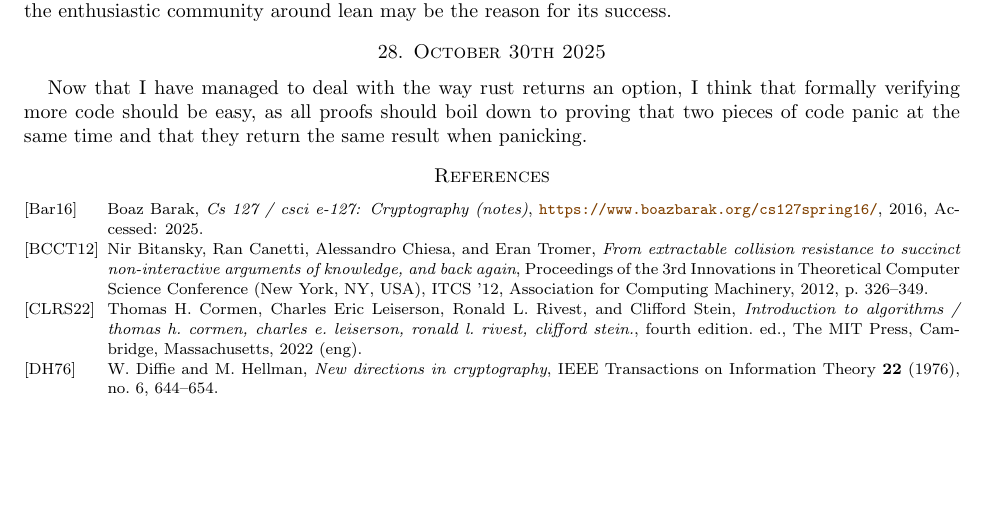
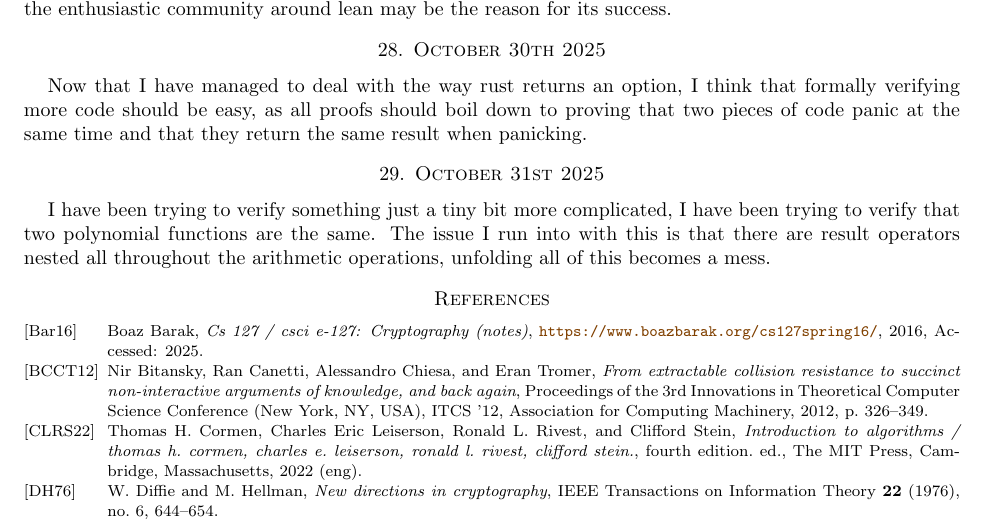
Before and after one commit to desmondcoles1/fall_2025_exercises_and_notes, a LaTeX paper (notes/texed_notes/one_day_at_a_time.tex): part of page 10 of 10, cut so that both start at the same text, the shorter picture padded with empty space. Compiled offline with pdfLaTeX.

Commit message:
updated notes

```diff
--- a/notes/texed_notes/one_day_at_a_time.tex
+++ b/notes/texed_notes/one_day_at_a_time.tex
@@ -419,6 +419,9 @@ Part of what AWS likes about lean is the versatility and the speed at which it v
 
 Now that I have managed to deal with the way rust returns an option, I think that formally verifying more code should be easy, as all proofs should boil down to proving that two pieces of code panic at the same time and that they return the same result when panicking.
 
+\section{October 31st 2025}
+
+I have been trying to verify something just a tiny bit more complicated, I have been trying to verify that two polynomial functions are the same. The issue I run into with this is that there are result operators nested all throughout the arithmetic operations, unfolding all of this becomes a mess.
 
 
 \nocite{*}
```
Also changed, not shown: notes/texed_notes/one_day_at_a_time.pdf.
